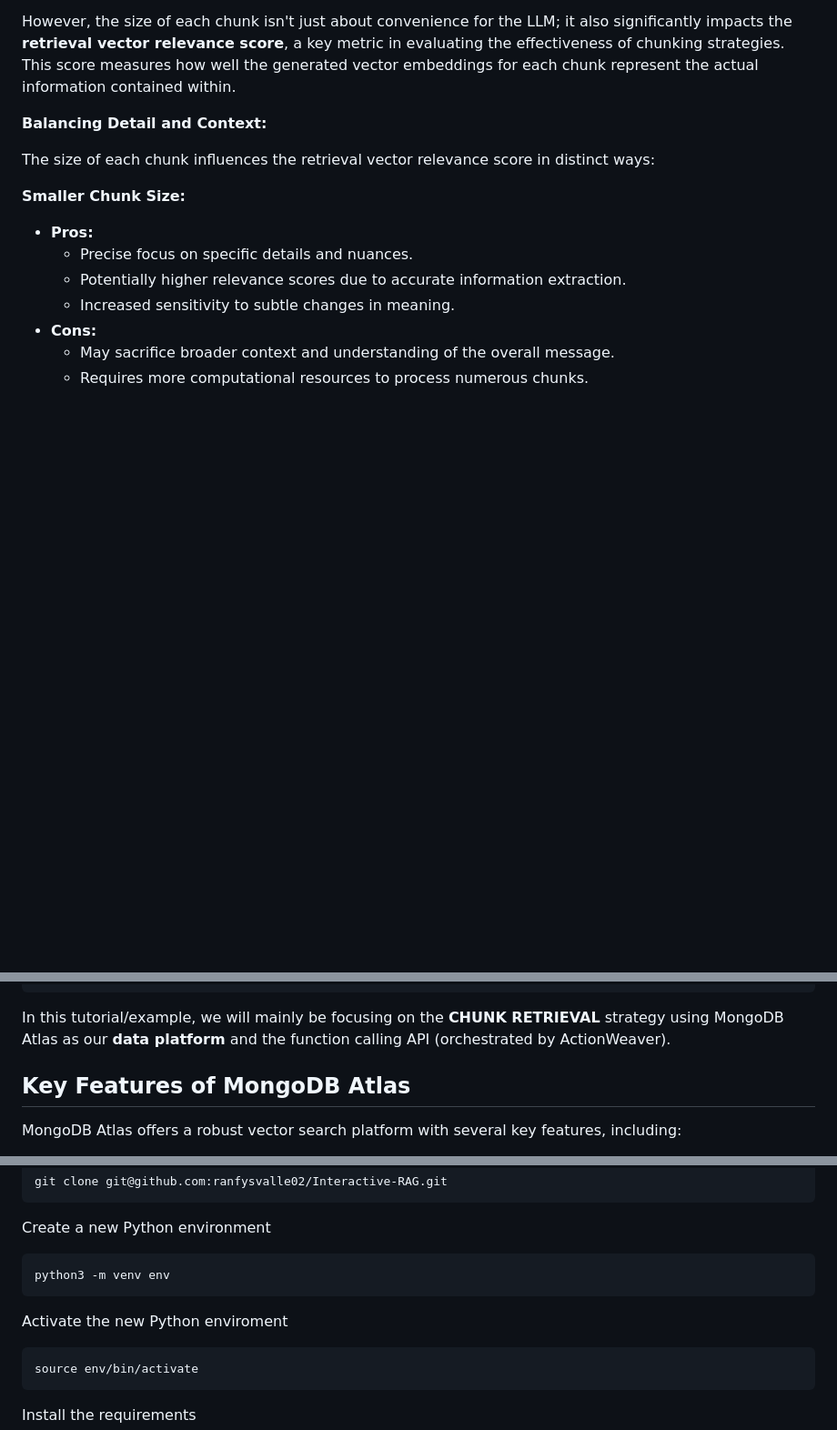
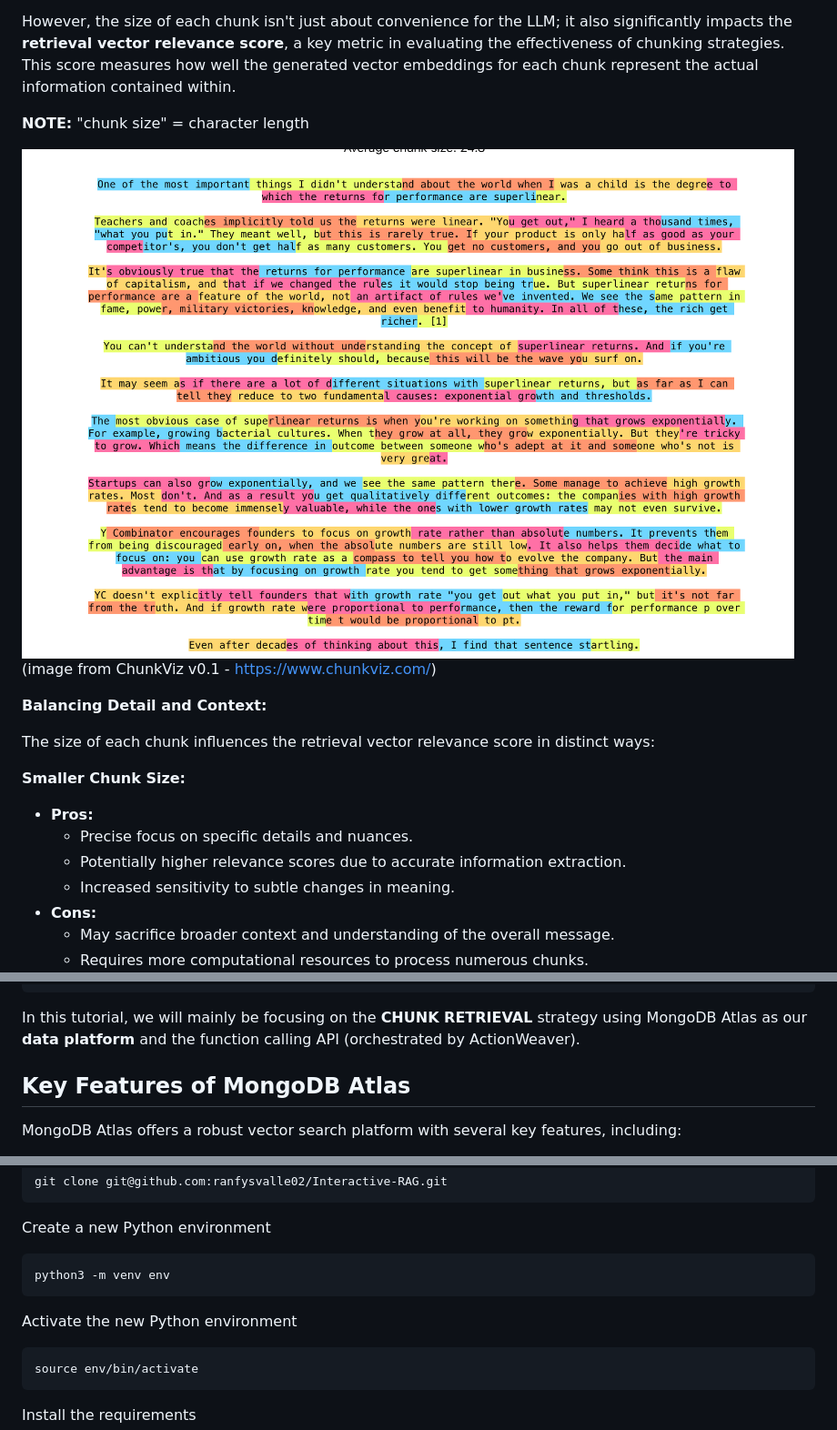
Before and after one commit to ranfysvalle02/Interactive-RAG, a Markdown page: blog.md, 3 parts joined by grey strips. Shown: that part at 91% size. Drawn GitHub-style; pictures changed too: images/chunkviz.png (added); blank space fills up the shorter version.

````diff
--- a/blog.md
+++ b/blog.md
@@ -12,6 +13,11 @@ Imagine you're a detective trying to solve a complex case. You wouldn't try to a
 Just like a detective, an LLM can't process a mountain of information all at once. Chunking helps it break down text into smaller, more digestible pieces called **chunks**. Think of these chunks as bite-sized pieces of knowledge that the LLM can easily analyze and understand. This allows the LLM to focus on specific sections of the text, extract relevant information, and generate more accurate and insightful responses.
 
 However, the size of each chunk isn't just about convenience for the LLM; it also significantly impacts the **retrieval vector relevance score**, a key metric in evaluating the effectiveness of chunking strategies. This score measures how well the generated vector embeddings for each chunk represent the actual information contained within.
+
+**NOTE:** "chunk size" = character length
+
+![Chunk Visualization](./images/chunkviz.png)
+(image from ChunkViz v0.1 - https://www.chunkviz.com/)
 
 **Balancing Detail and Context:**
 
@@ -174,7 +180,7 @@ def recall(self, text, n_docs=2, min_rel_score=0.25, chunk_max_length=800,unique
         return str(kb_output)
 ```
 
-In this tutorial/example, we will mainly be focusing on the **CHUNK RETRIEVAL** strategy using MongoDB Atlas as our **data platform** and the function calling API (orchestrated by ActionWeaver).
+In this tutorial, we will mainly be focusing on the **CHUNK RETRIEVAL** strategy using MongoDB Atlas as our **data platform** and the function calling API (orchestrated by ActionWeaver).
 
 ## Key Features of MongoDB Atlas
 MongoDB Atlas offers a robust vector search platform with several key features, including:
@@ -314,7 +320,7 @@ Create a new Python environment
 python3 -m venv env
 ```
 
-Activate the new Python enviroment
+Activate the new Python environment
 ```bash
 source env/bin/activate
 ```
````
Also changed, not shown: other parts of blog.md (+4 -3 lines).
